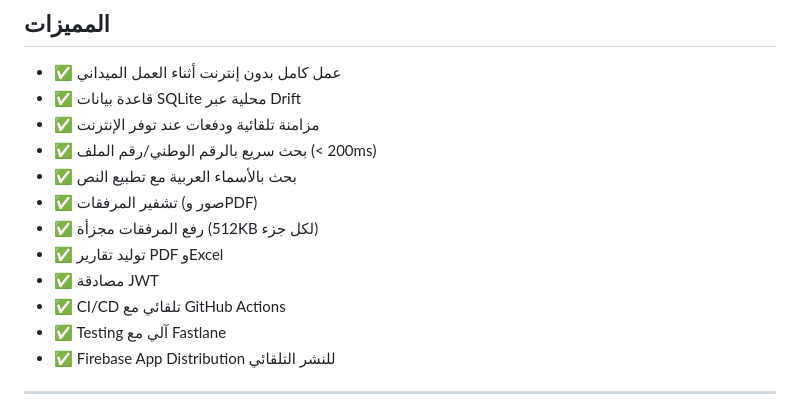
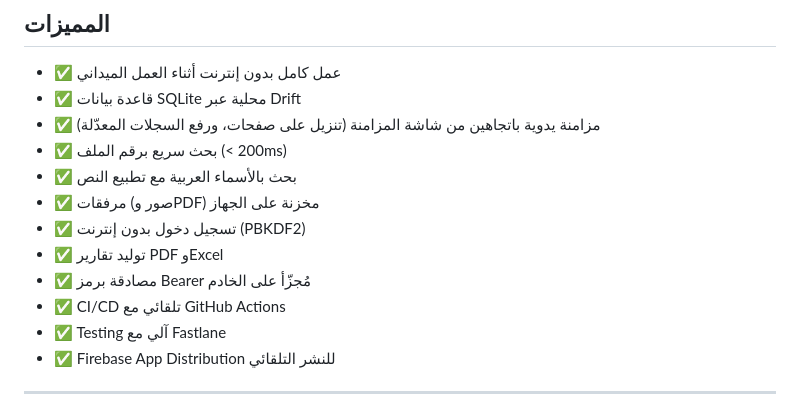
Before and after one commit to OsamaHamad123/benaa_offline_app, a Markdown page: README.md, the part around the change. GitHub-like rendering.

Commit message:
docs: list only the features the running app has
The feature list claimed automatic sync, encrypted attachments, 512 KB
chunked uploads and JWT auth. The live sync is a manual two-way sync
from the sync screen, attachments are stored as plain files, nothing
calls the chunked upload, and the PHP API issues opaque hashed bearer
tokens. Say that instead, and add offline sign-in, which the app does.

Co-Authored-By: Claude Opus 5.5 <noreply@anthropic.com>
Claude-Session: https://claude.ai/code/session_01ShgnQexiUpc96uxSE4QdyY

```diff
--- a/README.md
+++ b/README.md
@@ -21,13 +21,13 @@
 
 - ✅ عمل كامل بدون إنترنت أثناء العمل الميداني
 - ✅ قاعدة بيانات SQLite محلية عبر Drift
-- ✅ مزامنة تلقائية ودفعات عند توفر الإنترنت
-- ✅ بحث سريع بالرقم الوطني/رقم الملف (< 200ms)
+- ✅ مزامنة يدوية باتجاهين من شاشة المزامنة (تنزيل على صفحات، ورفع السجلات المعدّلة)
+- ✅ بحث سريع برقم الملف (< 200ms)
 - ✅ بحث بالأسماء العربية مع تطبيع النص
-- ✅ تشفير المرفقات (صور وPDF)
-- ✅ رفع المرفقات مجزأة (512KB لكل جزء)
+- ✅ مرفقات (صور وPDF) مخزنة على الجهاز
+- ✅ تسجيل دخول بدون إنترنت (PBKDF2)
 - ✅ توليد تقارير PDF وExcel
-- ✅ مصادقة JWT
+- ✅ مصادقة برمز Bearer مُجزّأ على الخادم
 - ✅ CI/CD تلقائي مع GitHub Actions
 - ✅ Testing آلي مع Fastlane
 - ✅ Firebase App Distribution للنشر التلقائي
```
